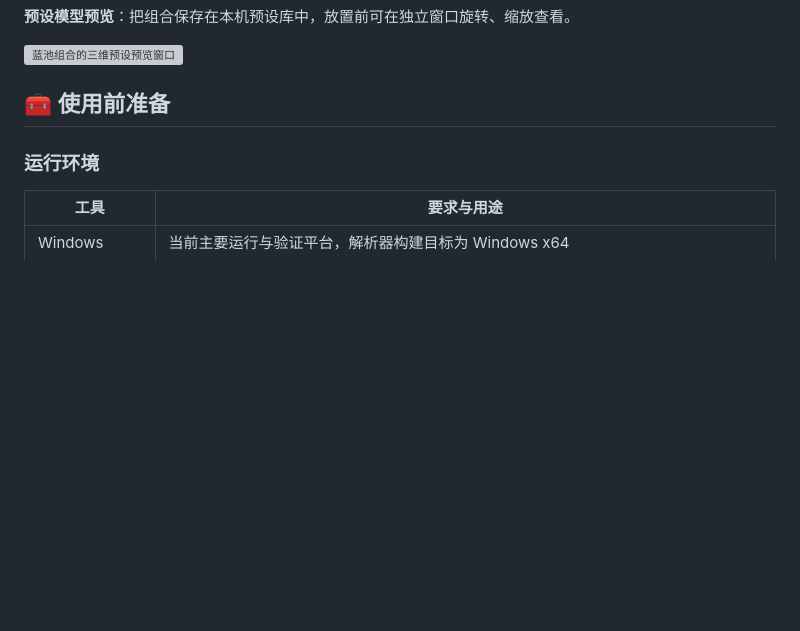
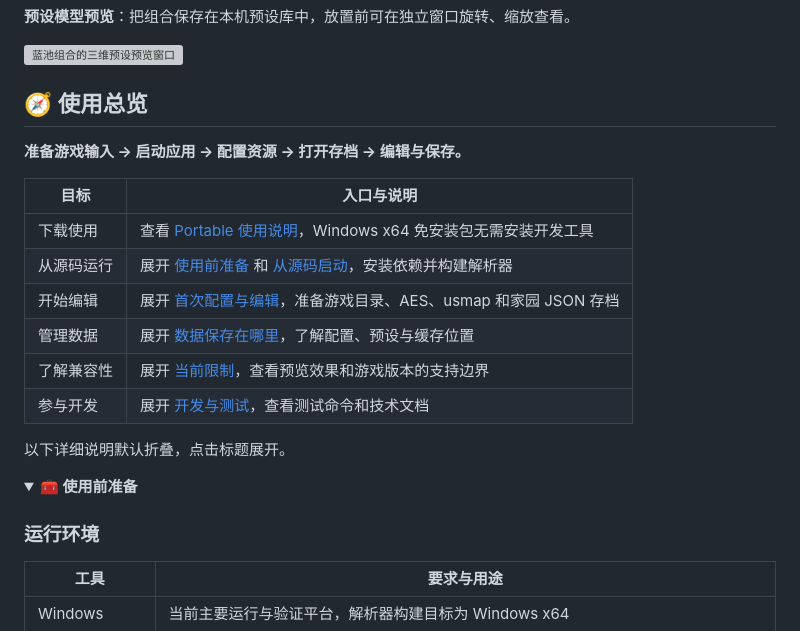
Before and after one commit to Ccc-gi/NikkiStudio, a Markdown page: README.md, the part around one of its changes. Rendered like a GitHub page; folded sections open; blank space fills up the shorter version; grey boxes are pictures that could not be loaded.

```diff
--- a/README.md
+++ b/README.md
@@ -29,7 +29,23 @@
 
 </details>
 
-## 🧰 使用前准备
+## 🧭 使用总览
+
+**准备游戏输入 → 启动应用 → 配置资源 → 打开存档 → 编辑与保存。**
+
+| 目标 | 入口与说明 |
+| --- | --- |
+| 下载使用 | 查看 [Portable 使用说明](docs/PORTABLE.md)，Windows x64 免安装包无需安装开发工具 |
+| 从源码运行 | 展开 [使用前准备](#preparation) 和 [从源码启动](#source-start)，安装依赖并构建解析器 |
+| 开始编辑 | 展开 [首次配置与编辑](#configuration)，准备游戏目录、AES、usmap 和家园 JSON 存档 |
+| 管理数据 | 展开 [数据保存在哪里](#data-storage)，了解配置、预设与缓存位置 |
+| 了解兼容性 | 展开 [当前限制](#limitations)，查看预览效果和游戏版本的支持边界 |
+| 参与开发 | 展开 [开发与测试](#development)，查看测试命令和技术文档 |
+
+以下详细说明默认折叠，点击标题展开。
+
+<details id="preparation">
+<summary><strong>🧰 使用前准备</strong></summary>
 
 ### 运行环境
 
```
Also changed, not shown: other parts of README.md (+22 -5 lines).
